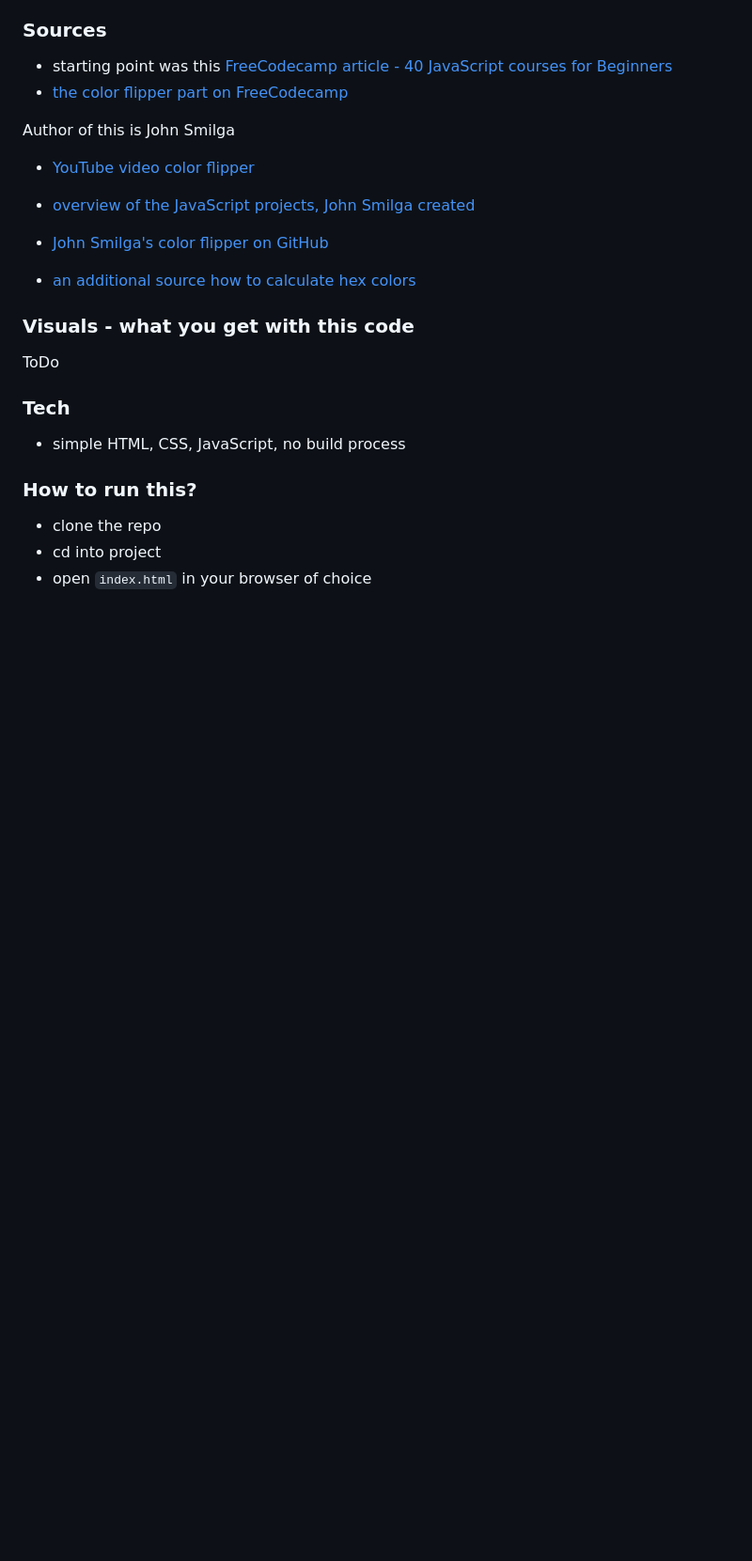
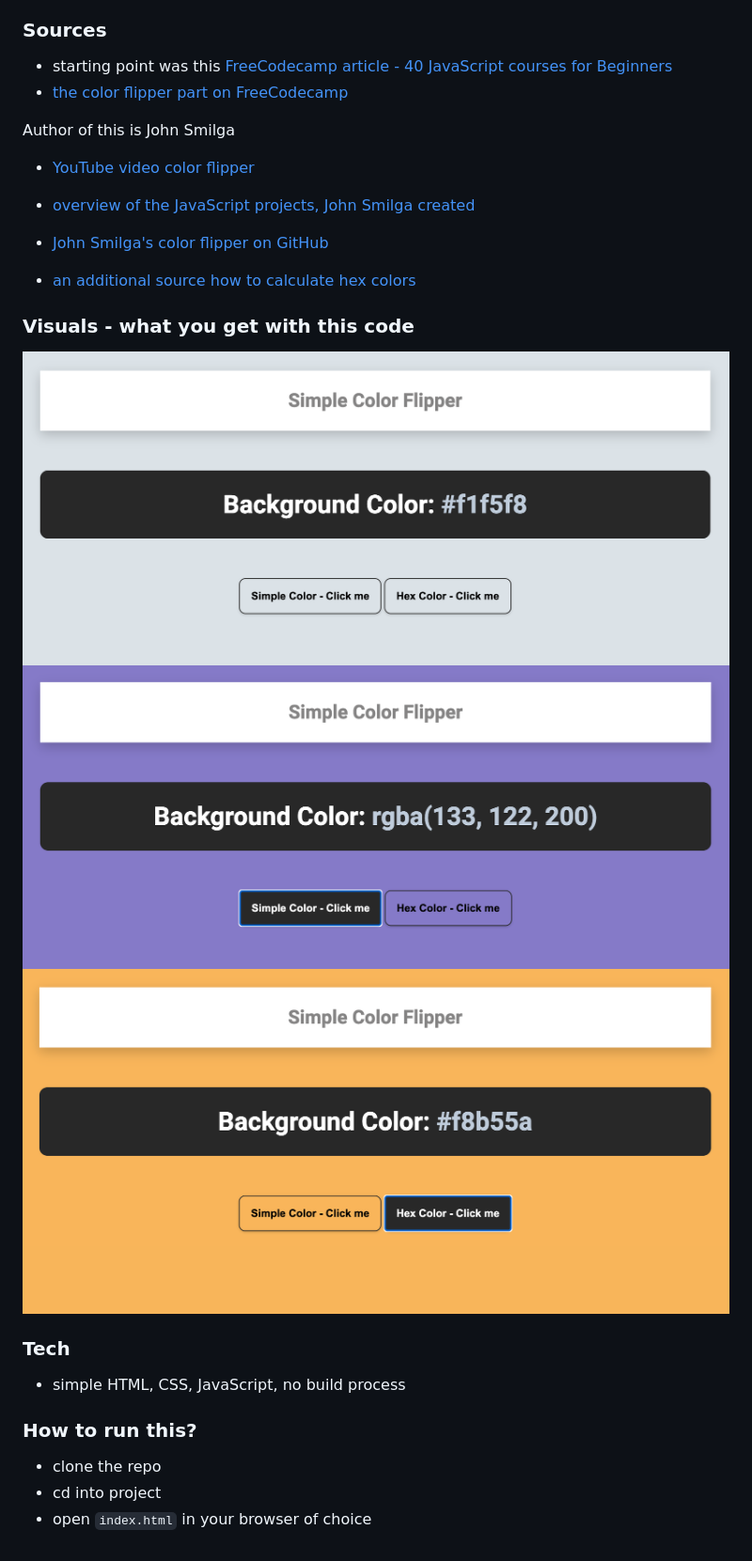
Before and after one commit to EllyPirelly/project-color-flipper, a Markdown page: README.md, the part around the change. Shown: that part at 94% size. Drawn GitHub-style; pictures changed too: img/screenshot01.png (added), img/screenshot02.png (added), img/screenshot03.png (added); blank space fills up the shorter version.

Commit message:
add screenshots

```diff
--- a/README.md
+++ b/README.md
@@ -22,7 +22,9 @@ Author of this is John Smilga
 
 ### Visuals - what you get with this code
 
-ToDo
+![screen01](./img/screenshot01.png)
+![screen01](./img/screenshot02.png)
+![screen01](./img/screenshot03.png)
 
 <!-- 480px
 ![480px](./img/screenshots/)
```
